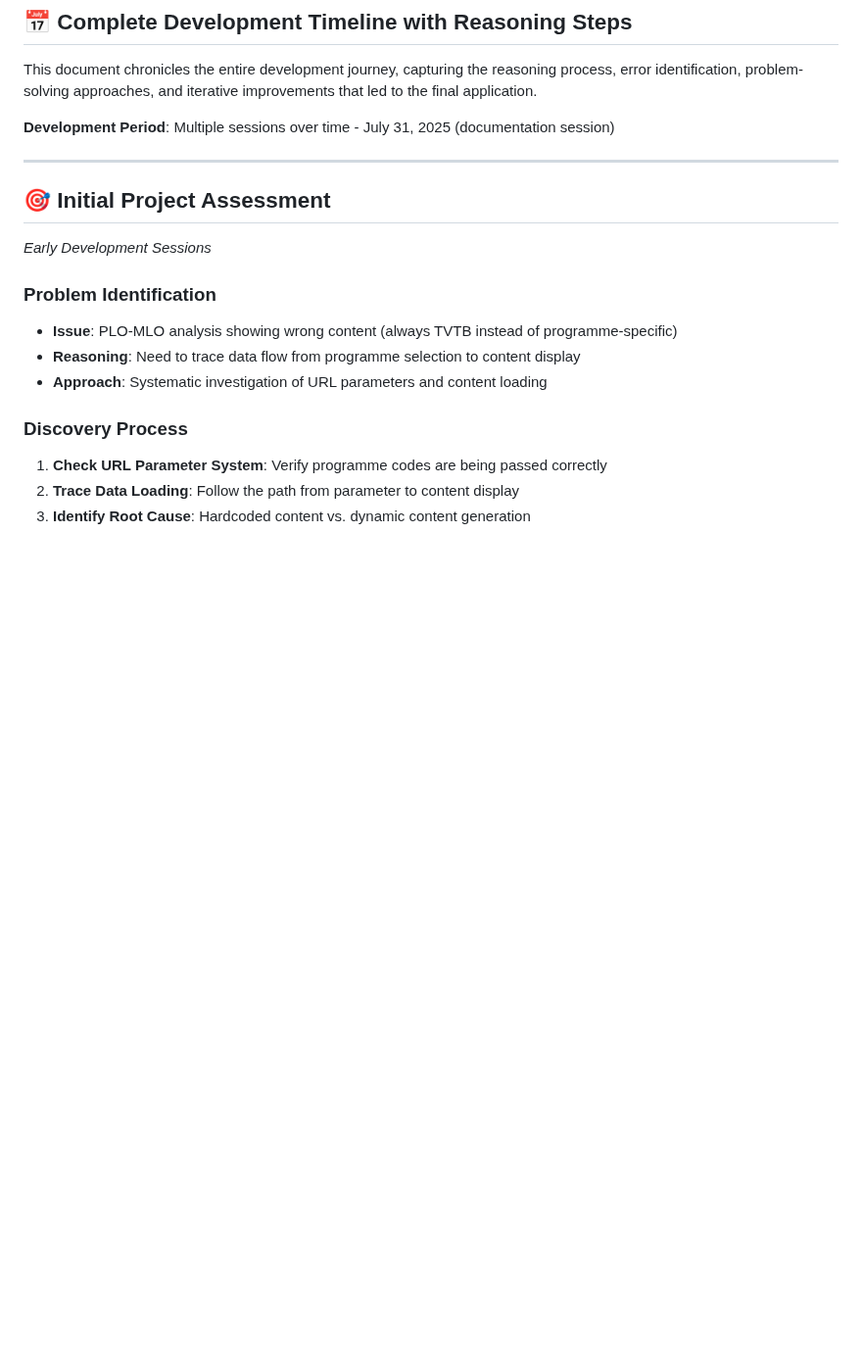
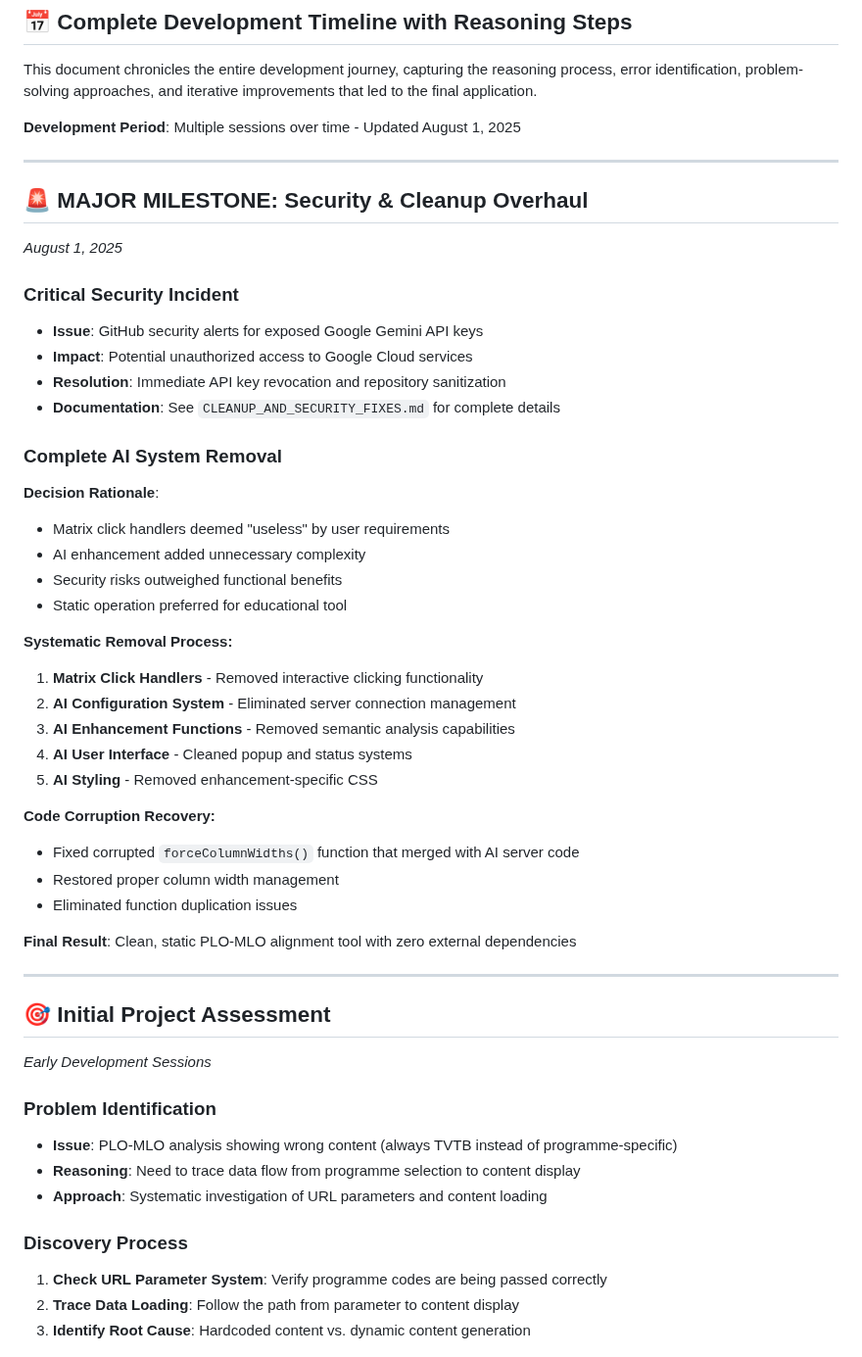
Before and after one commit to siyi-ma/maj-iloalignment, a Markdown page: docs/DEVELOPMENT_TIMELINE.md, the part around the change. Shown at 98% size. Rendered like a GitHub page; blank space fills up the shorter version.

Commit message:
Document cleanup and security fixes, including API key revocation and complete AI system removal

```diff
--- a/docs/DEVELOPMENT_TIMELINE.md
+++ b/docs/DEVELOPMENT_TIMELINE.md
@@ -4,7 +4,39 @@
 
 This document chronicles the entire development journey, capturing the reasoning process, error identification, problem-solving approaches, and iterative improvements that led to the final application.
 
-**Development Period**: Multiple sessions over time - July 31, 2025 (documentation session)
+**Development Period**: Multiple sessions over time - Updated August 1, 2025
+
+---
+
+## 🚨 **MAJOR MILESTONE: Security & Cleanup Overhaul**
+*August 1, 2025*
+
+### **Critical Security Incident**
+- **Issue**: GitHub security alerts for exposed Google Gemini API keys
+- **Impact**: Potential unauthorized access to Google Cloud services
+- **Resolution**: Immediate API key revocation and repository sanitization
+- **Documentation**: See `CLEANUP_AND_SECURITY_FIXES.md` for complete details
+
+### **Complete AI System Removal**
+**Decision Rationale**:
+- Matrix click handlers deemed "useless" by user requirements
+- AI enhancement added unnecessary complexity
+- Security risks outweighed functional benefits
+- Static operation preferred for educational tool
+
+**Systematic Removal Process:**
+1. **Matrix Click Handlers** - Removed interactive clicking functionality
+2. **AI Configuration System** - Eliminated server connection management
+3. **AI Enhancement Functions** - Removed semantic analysis capabilities
+4. **AI User Interface** - Cleaned popup and status systems
+5. **AI Styling** - Removed enhancement-specific CSS
+
+**Code Corruption Recovery:**
+- Fixed corrupted `forceColumnWidths()` function that merged with AI server code
+- Restored proper column width management
+- Eliminated function duplication issues
+
+**Final Result**: Clean, static PLO-MLO alignment tool with zero external dependencies
 
 ---
 
```
Also changed, not shown: docs/CLEANUP_AND_SECURITY_FIXES.md (added, +216 -0 lines).
